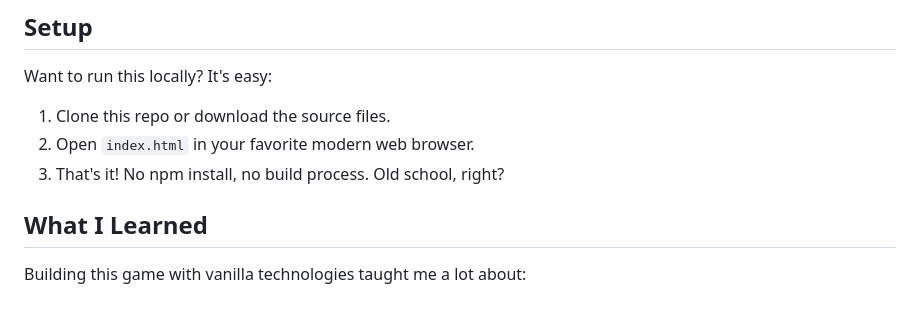
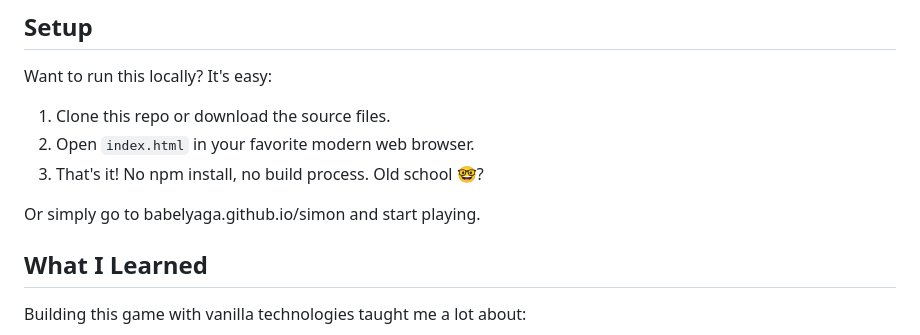
Before and after one commit to babelyaga/simon, a Markdown page: README.md, the part around the change. GitHub-like rendering; blank space fills up the shorter version.

```diff
--- a/README.md
+++ b/README.md
@@ -51,7 +51,9 @@ Here's what I've packed into this little game:
 Want to run this locally? It's easy:
 1. Clone this repo or download the source files.
 2. Open `index.html` in your favorite modern web browser.
-3. That's it! No npm install, no build process. Old school, right?
+3. That's it! No npm install, no build process. Old school 🤓?
+
+Or simply go to babelyaga.github.io/simon and start playing.
 
 ## What I Learned
 
```
